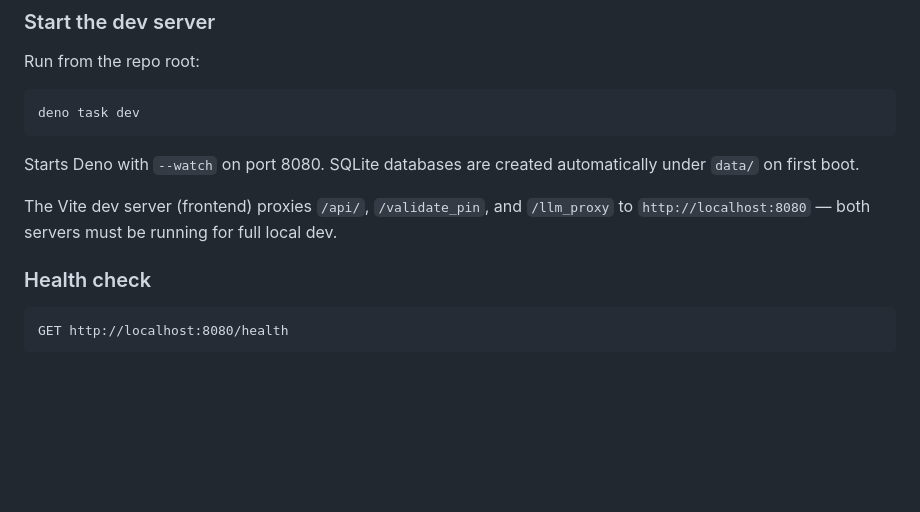
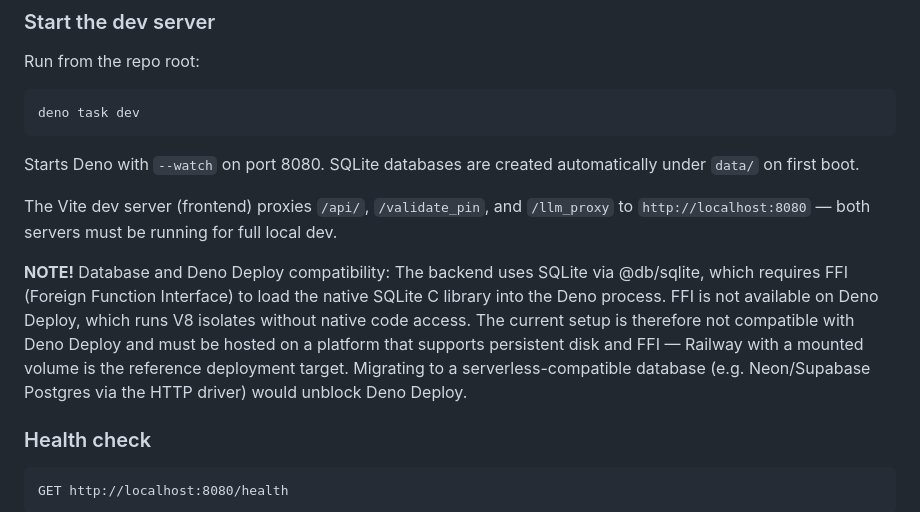
Before and after one commit to jisosavi/TimeTrackingApp, a Markdown page: deno-backend/README.md, the part around the change. GitHub-like rendering; blank space fills up the shorter version.

Commit message:
Update README with Deno Deploy compatibility notes
Add note about database compatibility with Deno Deploy and migration options.

```diff
--- a/deno-backend/README.md
+++ b/deno-backend/README.md
@@ -43,6 +43,11 @@ deno task dev
 Starts Deno with `--watch` on port 8080. SQLite databases are created automatically under `data/` on first boot.
 
 The Vite dev server (frontend) proxies `/api/`, `/validate_pin`, and `/llm_proxy` to `http://localhost:8080` — both servers must be running for full local dev.
+
+**NOTE!**
+Database and Deno Deploy compatibility:
+The backend uses SQLite via @db/sqlite, which requires FFI (Foreign Function Interface) to load the native SQLite C library into the Deno process. FFI is not available on Deno Deploy, which runs V8 isolates without native code access. The current setup is therefore not compatible with Deno Deploy and must be hosted on a platform that supports persistent disk and FFI — Railway with a mounted volume is the reference deployment target.
+Migrating to a serverless-compatible database (e.g. Neon/Supabase Postgres via the HTTP driver) would unblock Deno Deploy.
 
 ### Health check
 
```
